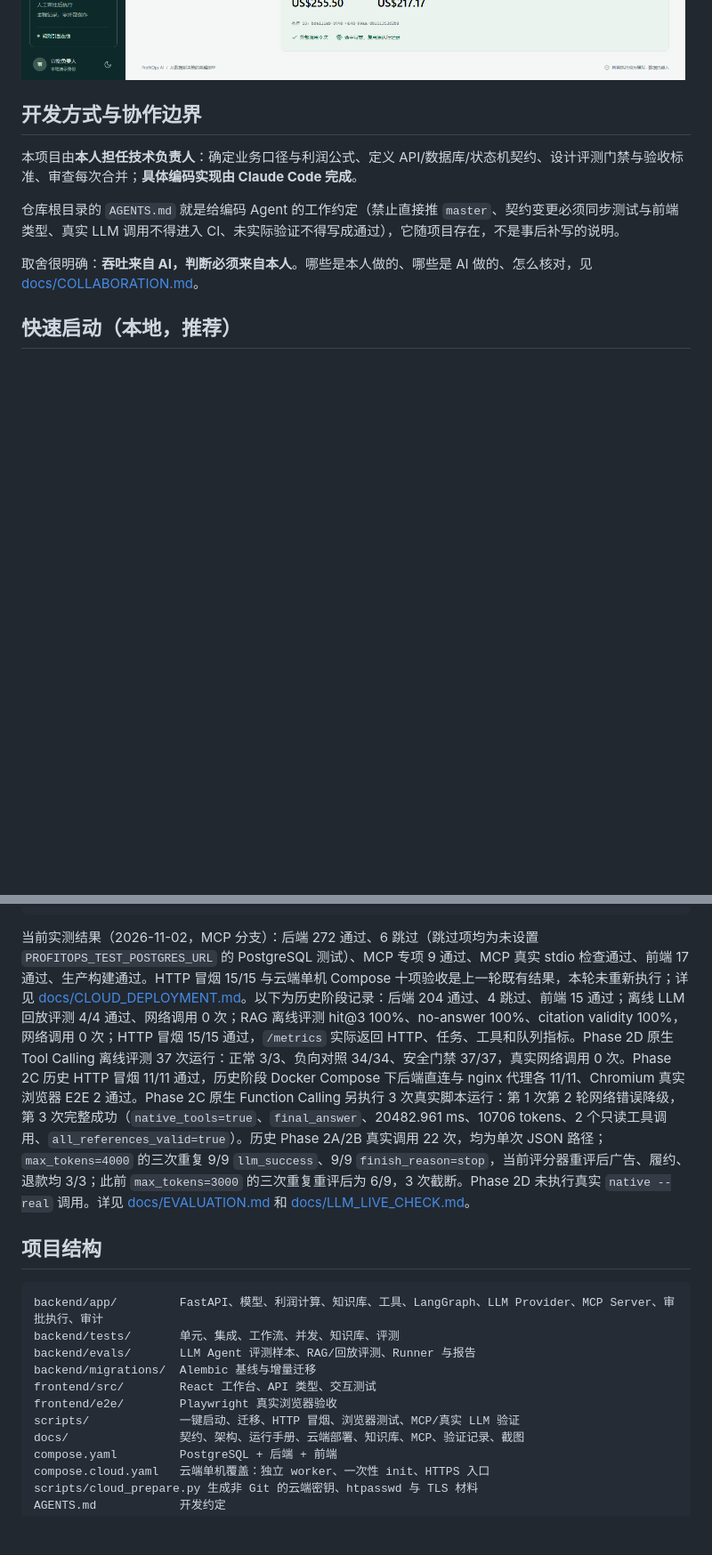
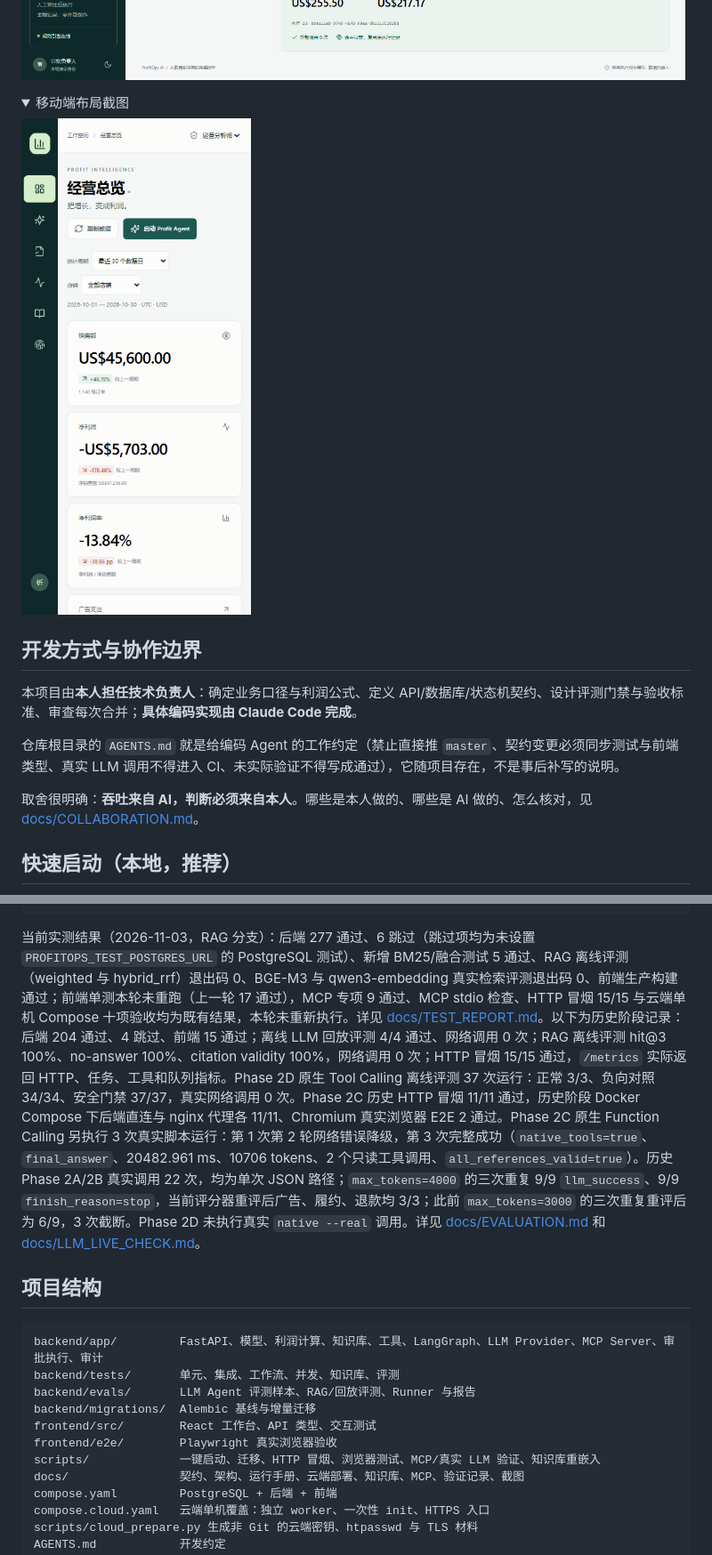
Before and after one commit to Akaliup/ProfitOps-AI, a Markdown page: README.md, 2 parts joined by grey strips. Shown at 89% size. Rendered like a GitHub page; folded sections open; blank space fills up the shorter version.

````diff
--- a/README.md
+++ b/README.md
@@ -12,6 +12,12 @@ LangGraph + 确定性规则引擎，可选接入 **DeepSeek V4.1 Flash** 做根
 ![建议与证据](docs/screenshots/approval.png)
 
 ![模拟执行结果](docs/screenshots/execution.png)
+</details>
+
+<details>
+<summary>移动端布局截图</summary>
+
+![移动端布局](docs/screenshots/mobile.png)
 </details>
 
 ## 开发方式与协作边界
@@ -278,7 +300,7 @@ npm --prefix frontend run build
 .venv/Scripts/python.exe scripts/browser_test.py   # 安装项目本地 Chromium 后跑真实浏览器验收
 ```
 
-当前实测结果（2026-11-02，MCP 分支）：后端 272 通过、6 跳过（跳过项均为未设置 `PROFITOPS_TEST_POSTGRES_URL` 的 PostgreSQL 测试）、MCP 专项 9 通过、MCP 真实 stdio 检查通过、前端 17 通过、生产构建通过。HTTP 冒烟 15/15 与云端单机 Compose 十项验收是上一轮既有结果，本轮未重新执行；详见 [docs/CLOUD_DEPLOYMENT.md](docs/CLOUD_DEPLOYMENT.md)。以下为历史阶段记录：后端 204 通过、4 跳过、前端 15 通过；离线 LLM 回放评测 4/4 通过、网络调用 0 次；RAG 离线评测 hit@3 100%、no-answer 100%、citation validity 100%，网络调用 0 次；HTTP 冒烟 15/15 通过，`/metrics` 实际返回 HTTP、任务、工具和队列指标。Phase 2D 原生 Tool Calling 离线评测 37 次运行：正常 3/3、负向对照 34/34、安全门禁 37/37，真实网络调用 0 次。Phase 2C 历史 HTTP 冒烟 11/11 通过，历史阶段 Docker Compose 下后端直连与 nginx 代理各 11/11、Chromium 真实浏览器 E2E 2 通过。Phase 2C 原生 Function Calling 另执行 3 次真实脚本运行：第 1 次第 2 轮网络错误降级，第 3 次完整成功（`native_tools=true`、`final_answer`、20482.961 ms、10706 tokens、2 个只读工具调用、`all_references_valid=true`）。历史 Phase 2A/2B 真实调用 22 次，均为单次 JSON 路径；`max_tokens=4000` 的三次重复 9/9 `llm_success`、9/9 `finish_reason=stop`，当前评分器重评后广告、履约、退款均 3/3；此前 `max_tokens=3000` 的三次重复重评后为 6/9，3 次截断。Phase 2D 未执行真实 `native --real` 调用。详见 [docs/EVALUATION.md](docs/EVALUATION.md) 和 [docs/LLM_LIVE_CHECK.md](docs/LLM_LIVE_CHECK.md)。
+当前实测结果（2026-11-03，RAG 分支）：后端 277 通过、6 跳过（跳过项均为未设置 `PROFITOPS_TEST_POSTGRES_URL` 的 PostgreSQL 测试）、新增 BM25/融合测试 5 通过、RAG 离线评测（weighted 与 hybrid_rrf）退出码 0、BGE-M3 与 qwen3-embedding 真实检索评测退出码 0、前端生产构建通过；前端单测本轮未重跑（上一轮 17 通过），MCP 专项 9 通过、MCP stdio 检查、HTTP 冒烟 15/15 与云端单机 Compose 十项验收均为既有结果，本轮未重新执行。详见 [docs/TEST_REPORT.md](docs/TEST_REPORT.md)。以下为历史阶段记录：后端 204 通过、4 跳过、前端 15 通过；离线 LLM 回放评测 4/4 通过、网络调用 0 次；RAG 离线评测 hit@3 100%、no-answer 100%、citation validity 100%，网络调用 0 次；HTTP 冒烟 15/15 通过，`/metrics` 实际返回 HTTP、任务、工具和队列指标。Phase 2D 原生 Tool Calling 离线评测 37 次运行：正常 3/3、负向对照 34/34、安全门禁 37/37，真实网络调用 0 次。Phase 2C 历史 HTTP 冒烟 11/11 通过，历史阶段 Docker Compose 下后端直连与 nginx 代理各 11/11、Chromium 真实浏览器 E2E 2 通过。Phase 2C 原生 Function Calling 另执行 3 次真实脚本运行：第 1 次第 2 轮网络错误降级，第 3 次完整成功（`native_tools=true`、`final_answer`、20482.961 ms、10706 tokens、2 个只读工具调用、`all_references_valid=true`）。历史 Phase 2A/2B 真实调用 22 次，均为单次 JSON 路径；`max_tokens=4000` 的三次重复 9/9 `llm_success`、9/9 `finish_reason=stop`，当前评分器重评后广告、履约、退款均 3/3；此前 `max_tokens=3000` 的三次重复重评后为 6/9，3 次截断。Phase 2D 未执行真实 `native --real` 调用。详见 [docs/EVALUATION.md](docs/EVALUATION.md) 和 [docs/LLM_LIVE_CHECK.md](docs/LLM_LIVE_CHECK.md)。
 
 ## 项目结构
 
@@ -289,7 +311,7 @@ backend/evals/       LLM Agent 评测样本、RAG/回放评测、Runner 与报
 backend/migrations/  Alembic 基线与增量迁移
 frontend/src/        React 工作台、API 类型、交互测试
 frontend/e2e/        Playwright 真实浏览器验收
-scripts/             一键启动、迁移、HTTP 冒烟、浏览器测试、MCP/真实 LLM 验证
+scripts/             一键启动、迁移、HTTP 冒烟、浏览器测试、MCP/真实 LLM 验证、知识库重嵌入
 docs/                契约、架构、运行手册、云端部署、知识库、MCP、验证记录、截图
 compose.yaml         PostgreSQL + 后端 + 前端
 compose.cloud.yaml   云端单机覆盖：独立 worker、一次性 init、HTTPS 入口
````
Also changed, not shown: other parts of README.md (+19 -3 lines), docs/screenshots/knowledge-no-answer.png (added), docs/screenshots/knowledge.png (added).
